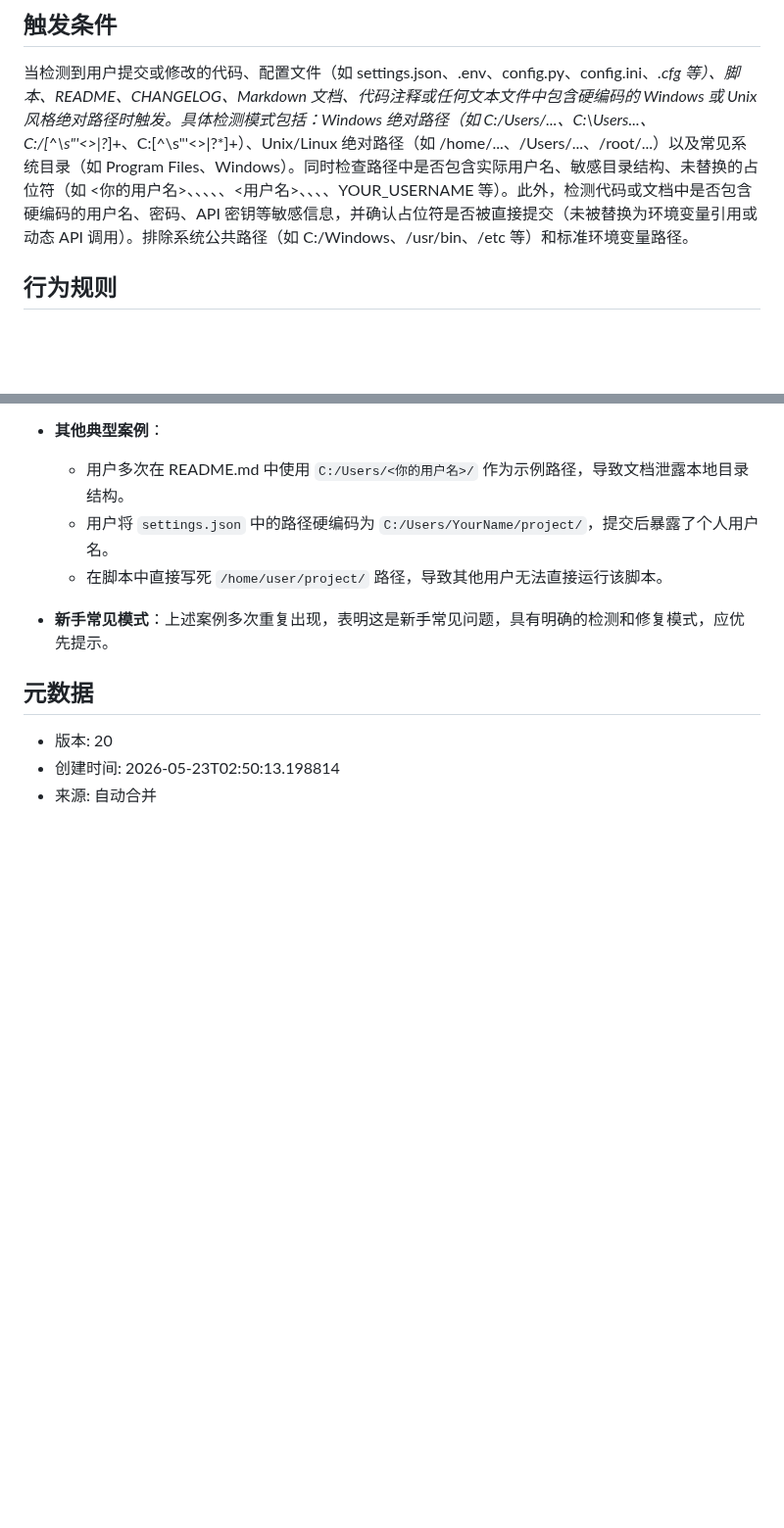
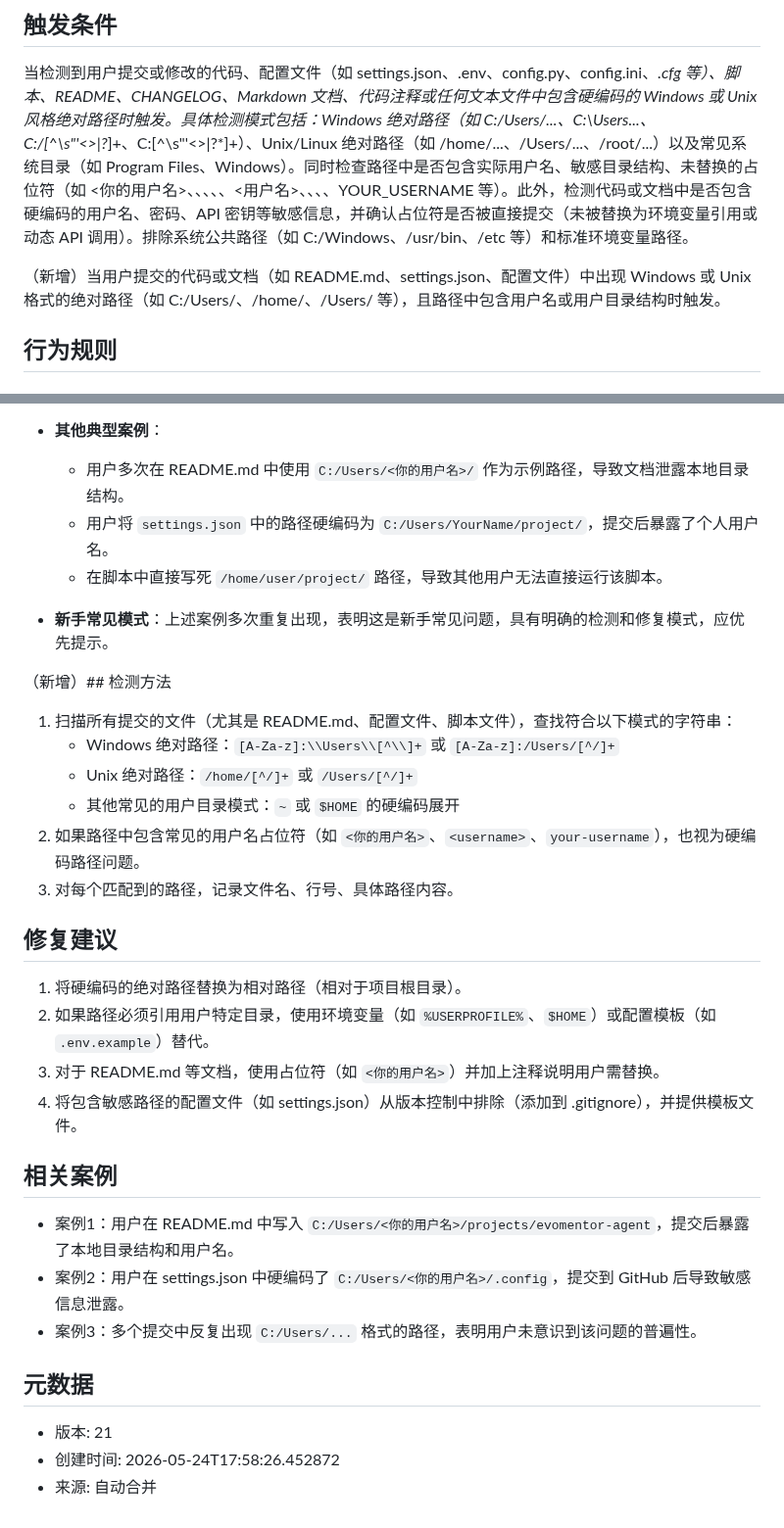
Before and after one commit to liujianfeng345/evomentor-agent, a Markdown page: skills/hardcoded-path-credential-leak.md, 2 parts joined by grey strips. Shown at 98% size. GitHub-like rendering; blank space fills up the shorter version.

Commit message:
auto: 合并更新 Skill hardcoded-path-credential-leak; 生成报告: 好的，我已经完成了自我反思和技能管理。让我总结一下当前状态：

```diff
--- a/skills/hardcoded-path-credential-leak.md
+++ b/skills/hardcoded-path-credential-leak.md
@@ -2,6 +2,8 @@
 
 ## 触发条件
 当检测到用户提交或修改的代码、配置文件（如 settings.json、.env、config.py、config.ini、*.cfg 等）、脚本、README、CHANGELOG、Markdown 文档、代码注释或任何文本文件中包含硬编码的 Windows 或 Unix 风格绝对路径时触发。具体检测模式包括：Windows 绝对路径（如 C:/Users/...、C:\Users\...、C:/[^\s"'<>|?*]+、C:\[^\s"'<>|?*]+）、Unix/Linux 绝对路径（如 /home/...、/Users/...、/root/...）以及常见系统目录（如 Program Files、Windows）。同时检查路径中是否包含实际用户名、敏感目录结构、未替换的占位符（如 <你的用户名>、<your-username>、<username>、<YourUserName>、<your-name>、<用户名>、<USERNAME>、<password>、<your-project-path>、YOUR_USERNAME 等）。此外，检测代码或文档中是否包含硬编码的用户名、密码、API 密钥等敏感信息，并确认占位符是否被直接提交（未被替换为环境变量引用或动态 API 调用）。排除系统公共路径（如 C:/Windows、/usr/bin、/etc 等）和标准环境变量路径。
+
+（新增）当用户提交的代码或文档（如 README.md、settings.json、配置文件）中出现 Windows 或 Unix 格式的绝对路径（如 C:/Users/、/home/、/Users/ 等），且路径中包含用户名或用户目录结构时触发。
 
 ## 行为规则
 ## 1. 检测方法
@@ -51,7 +53,26 @@
 
 - **新手常见模式**：上述案例多次重复出现，表明这是新手常见问题，具有明确的检测和修复模式，应优先提示。
 
+（新增）## 检测方法
+1. 扫描所有提交的文件（尤其是 README.md、配置文件、脚本文件），查找符合以下模式的字符串：
+   - Windows 绝对路径：`[A-Za-z]:\\Users\\[^\\]+` 或 `[A-Za-z]:/Users/[^/]+`
+   - Unix 绝对路径：`/home/[^/]+` 或 `/Users/[^/]+`
+   - 其他常见的用户目录模式：`~` 或 `$HOME` 的硬编码展开
+2. 如果路径中包含常见的用户名占位符（如 `<你的用户名>`、`<username>`、`your-username`），也视为硬编码路径问题。
+3. 对每个匹配到的路径，记录文件名、行号、具体路径内容。
+
+## 修复建议
+1. 将硬编码的绝对路径替换为相对路径（相对于项目根目录）。
+2. 如果路径必须引用用户特定目录，使用环境变量（如 `%USERPROFILE%`、`$HOME`）或配置模板（如 `.env.example`）替代。
+3. 对于 README.md 等文档，使用占位符（如 `<你的用户名>`）并加上注释说明用户需替换。
+4. 将包含敏感路径的配置文件（如 settings.json）从版本控制中排除（添加到 .gitignore），并提供模板文件。
+
+## 相关案例
+- 案例1：用户在 README.md 中写入 `C:/Users/<你的用户名>/projects/evomentor-agent`，提交后暴露了本地目录结构和用户名。
+- 案例2：用户在 settings.json 中硬编码了 `C:/Users/<你的用户名>/.config`，提交到 GitHub 后导致敏感信息泄露。
+- 案例3：多个提交中反复出现 `C:/Users/...` 格式的路径，表明用户未意识到该问题的普遍性。
+
 ## 元数据
-- 版本: 20
-- 创建时间: 2026-05-23T02:50:13.198814
+- 版本: 21
+- 创建时间: 2026-05-24T17:58:26.452872
 - 来源: 自动合并
```
Also changed, not shown: reports/2026-05-24-reflect-4e7e4fcb.md (added, +32 -0 lines).
